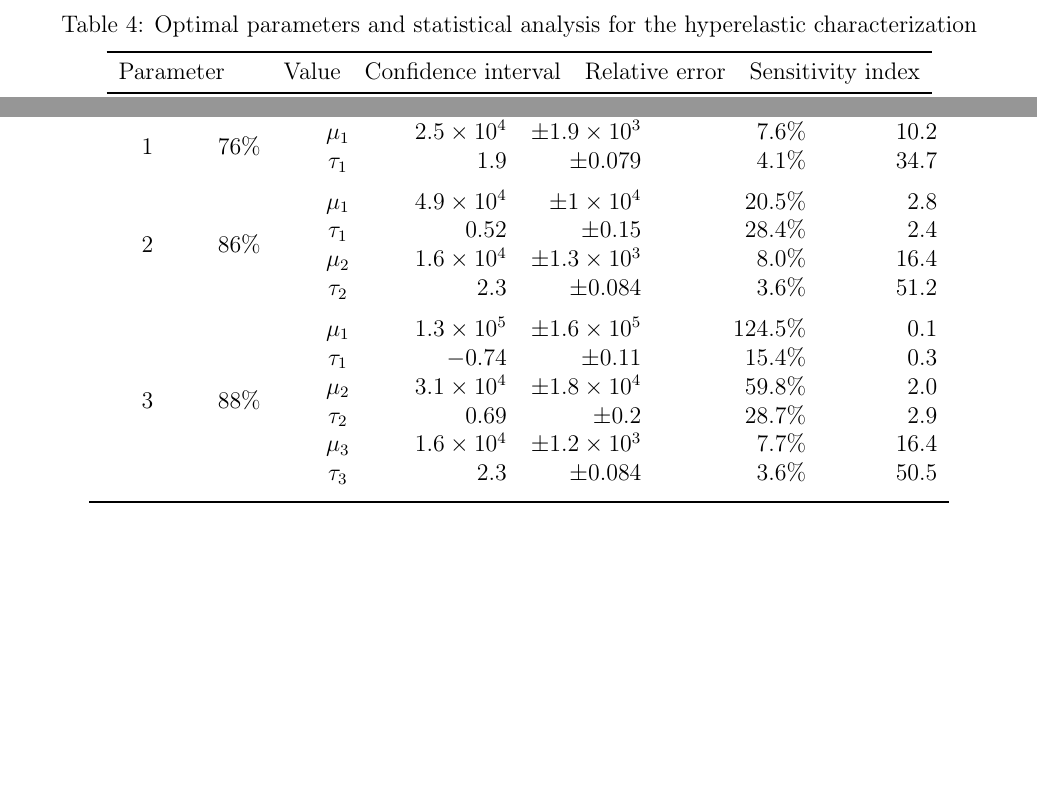
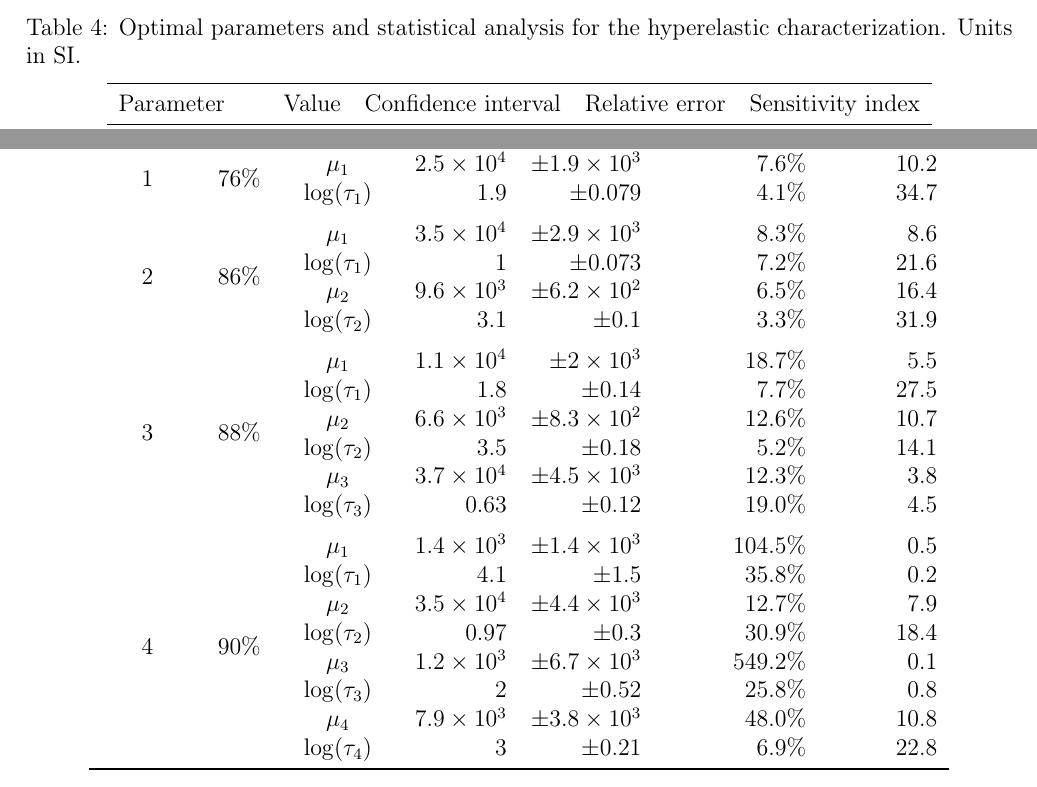
Before and after one commit to miguelmaso/2026-TEM-paper, a LaTeX paper (article/article.tex, which reads article/sections/06_calibration.tex): two parts of page 33 of 41, joined at a grey line, cut so that both start at the same text, the shorter picture padded with empty space. Compiled offline with pdfLaTeX.

Commit message:
added calibration table

```diff
--- a/article/sections/06_calibration.tex
+++ b/article/sections/06_calibration.tex
@@ -340,7 +340,7 @@ As for the long term characterization in step 2, the results are presented in ta
 
 \begin{table}
   \centering
-  \caption{Optimal parameters and statistical analysis for the hyperelastic characterization}
+  \caption{Optimal parameters and statistical analysis for the hyperelastic characterization. Units in SI.}
   \label{tab:long_term_characterization}
   \begin{tabular}{crrrr}
     \toprule
@@ -383,23 +383,33 @@ As for the long term characterization in step 2, the results are presented in ta
     Branches & R2 & Parameter & Value & Interval & Relative error & Sensitivity \\
     \midrule
     \multirow{2}{*}{1} & \multirow{2}{*}{$76\%$}
-      & $\mu_1 $ & \num{2.5e+04} & $\pm\num{1.9e+03}$ & $7.6\%$ & 10.2 \\
-    & & $\tau_1$ & \num{    1.9} & $\pm\num{  0.079}$ & $4.1\%$ & 34.7 \\ \addlinespace
+      & $\mu_1       $ & \num{2.5e+04} & $\pm\num{1.9e+03}$ & $7.6\%$ & 10.2 \\
+    & & $\log(\tau_1)$ & \num{    1.9} & $\pm\num{  0.079}$ & $4.1\%$ & 34.7 \\ \addlinespace
     \multirow{4}{*}{2} & \multirow{4}{*}{$86\%$}
-      & $\mu_1  $ & \num{4.9e+04} & $\pm\num{  1e+04}$ & $20.5\%$ &  2.8 \\
-    & & $\tau_1 $ & \num{   0.52} & $\pm\num{   0.15}$ & $28.4\%$ &  2.4 \\
-    & & $\mu_2  $ & \num{1.6e+04} & $\pm\num{1.3e+03}$ & $ 8.0\%$ & 16.4 \\
-    & & $\tau_2 $ & \num{    2.3} & $\pm\num{  0.084}$ & $ 3.6\%$ & 51.2 \\ \addlinespace
+      & $\mu_1       $ & \num{3.5e+04} & $\pm\num{2.9e+03}$ & $8.3\%$ &  8.6 \\
+    & & $\log(\tau_1)$ & \num{      1} & $\pm\num{  0.073}$ & $7.2\%$ & 21.6 \\
+    & & $\mu_2       $ & \num{9.6e+03} & $\pm\num{6.2e+02}$ & $6.5\%$ & 16.4 \\
+    & & $\log(\tau_2)$ & \num{    3.1} & $\pm\num{    0.1}$ & $3.3\%$ & 31.9 \\ \addlinespace
     \multirow{6}{*}{3} & \multirow{6}{*}{$88\%$}
-      & $\mu_1  $ & \num{1.3e+05} & $\pm\num{1.6e+05}$ & $124.5\%$ &  0.1 \\
-    & & $\tau_1 $ & \num{  -0.74} & $\pm\num{   0.11}$ & $ 15.4\%$ &  0.3 \\
-    & & $\mu_2  $ & \num{3.1e+04} & $\pm\num{1.8e+04}$ & $ 59.8\%$ &  2.0 \\
-    & & $\tau_2 $ & \num{   0.69} & $\pm\num{    0.2}$ & $ 28.7\%$ &  2.9 \\
-    & & $\mu_3  $ & \num{1.6e+04} & $\pm\num{1.2e+03}$ & $  7.7\%$ & 16.4 \\
-    & & $\tau_3 $ & \num{    2.3} & $\pm\num{  0.084}$ & $  3.6\%$ & 50.5 \\ \addlinespace
+      & $\mu_1       $ & \num{1.1e+04} & $\pm\num{  2e+03}$ & $18.7\%$ &  5.5 \\
+    & & $\log(\tau_1)$ & \num{    1.8} & $\pm\num{   0.14}$ & $ 7.7\%$ & 27.5 \\
+    & & $\mu_2       $ & \num{6.6e+03} & $\pm\num{8.3e+02}$ & $12.6\%$ & 10.7 \\
+    & & $\log(\tau_2)$ & \num{    3.5} & $\pm\num{   0.18}$ & $ 5.2\%$ & 14.1 \\
+    & & $\mu_3       $ & \num{3.7e+04} & $\pm\num{4.5e+03}$ & $12.3\%$ &  3.8 \\
+    & & $\log(\tau_3)$ & \num{   0.63} & $\pm\num{   0.12}$ & $19.0\%$ &  4.5 \\ \addlinespace
+    \multirow{8}{*}{4} & \multirow{8}{*}{$90\%$}
+      & $\mu_1       $ & \num{1.4e+03} & $\pm\num{1.4e+03}$ & $104.5\%$ &  0.5 \\
+    & & $\log(\tau_1)$ & \num{    4.1} & $\pm\num{    1.5}$ & $ 35.8\%$ &  0.2 \\
+    & & $\mu_2       $ & \num{3.5e+04} & $\pm\num{4.4e+03}$ & $ 12.7\%$ &  7.9 \\
+    & & $\log(\tau_2)$ & \num{   0.97} & $\pm\num{    0.3}$ & $ 30.9\%$ & 18.4 \\
+    & & $\mu_3       $ & \num{1.2e+03} & $\pm\num{6.7e+03}$ & $549.2\%$ &  0.1 \\
+    & & $\log(\tau_3)$ & \num{      2} & $\pm\num{   0.52}$ & $ 25.8\%$ &  0.8 \\
+    & & $\mu_4       $ & \num{7.9e+03} & $\pm\num{3.8e+03}$ & $ 48.0\%$ & 10.8 \\
+    & & $\log(\tau_4)$ & \num{      3} & $\pm\num{   0.21}$ & $  6.9\%$ & 22.8 \\
     \bottomrule
   \end{tabular}
 \end{table}
+
 
 
 
```
Also changed, not shown: article/sections/06_calibration.tex (4 more changed lines).
